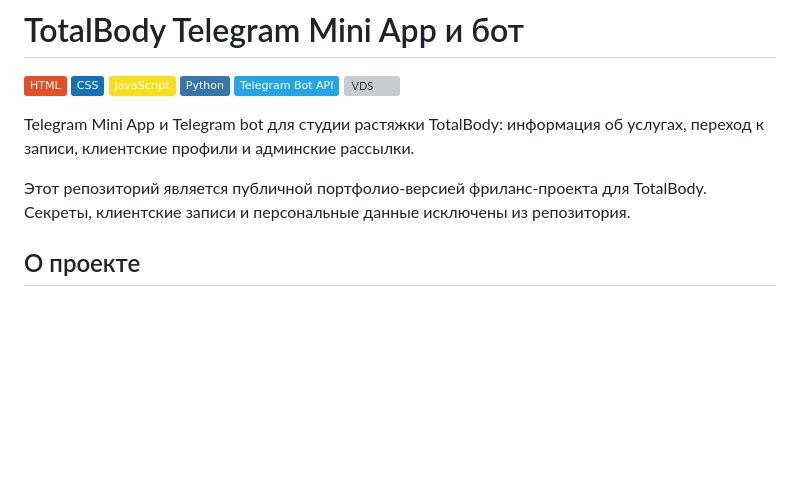
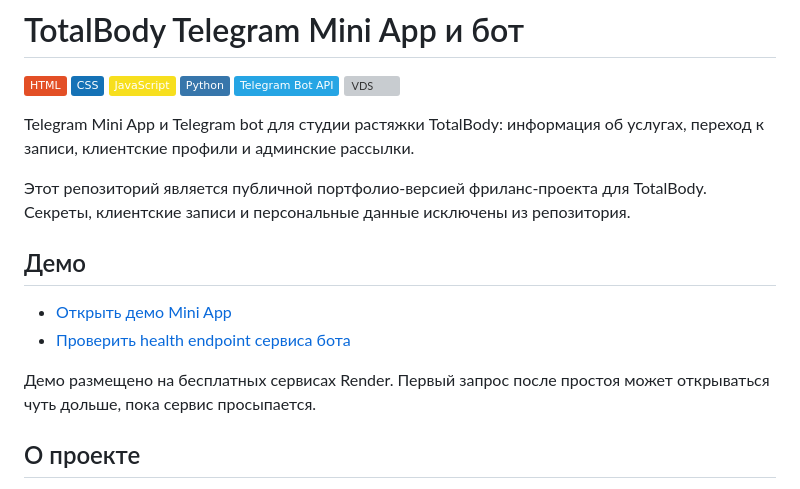
Before and after one commit to HullyMully/totalbody-telegram-miniapp-bot, a Markdown page: README.ru.md, the part around the change. Rendered like a GitHub page; badges without logos; blank space fills up the shorter version; grey boxes are pictures that could not be loaded.

Commit message:
docs: add live demo links

```diff
--- a/README.ru.md
+++ b/README.ru.md
@@ -12,6 +12,13 @@
 Telegram Mini App и Telegram bot для студии растяжки TotalBody: информация об услугах, переход к записи, клиентские профили и админские рассылки.
 
 Этот репозиторий является публичной портфолио-версией фриланс-проекта для TotalBody. Секреты, клиентские записи и персональные данные исключены из репозитория.
+
+## Демо
+
+- [Открыть демо Mini App](https://totalbody-mini-app-demo.onrender.com)
+- [Проверить health endpoint сервиса бота](https://totalbody-bot-demo.onrender.com/healthz)
+
+Демо размещено на бесплатных сервисах Render. Первый запрос после простоя может открываться чуть дольше, пока сервис просыпается.
 
 ## О проекте
 
```
Also changed, not shown: README.md (+7 -0 lines).
